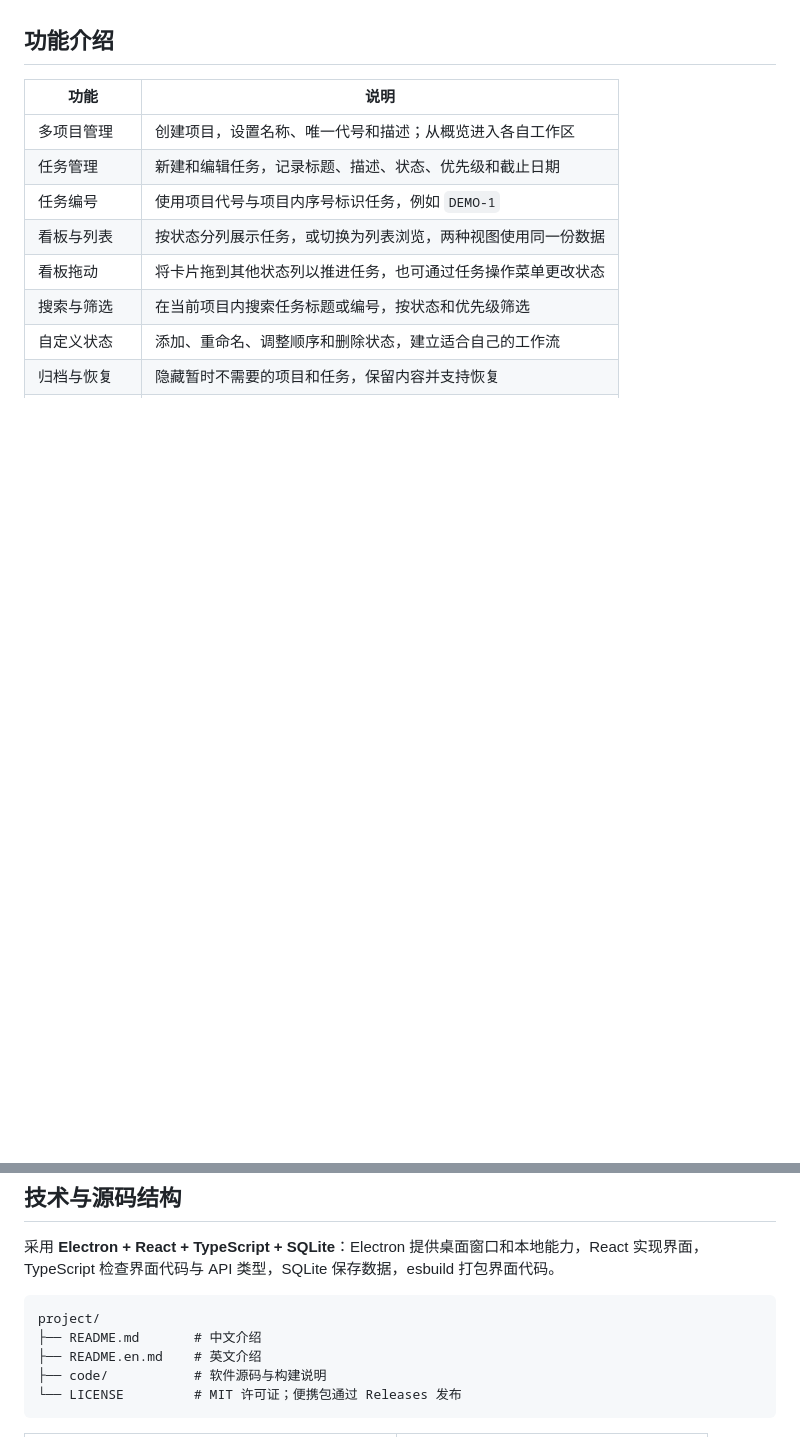
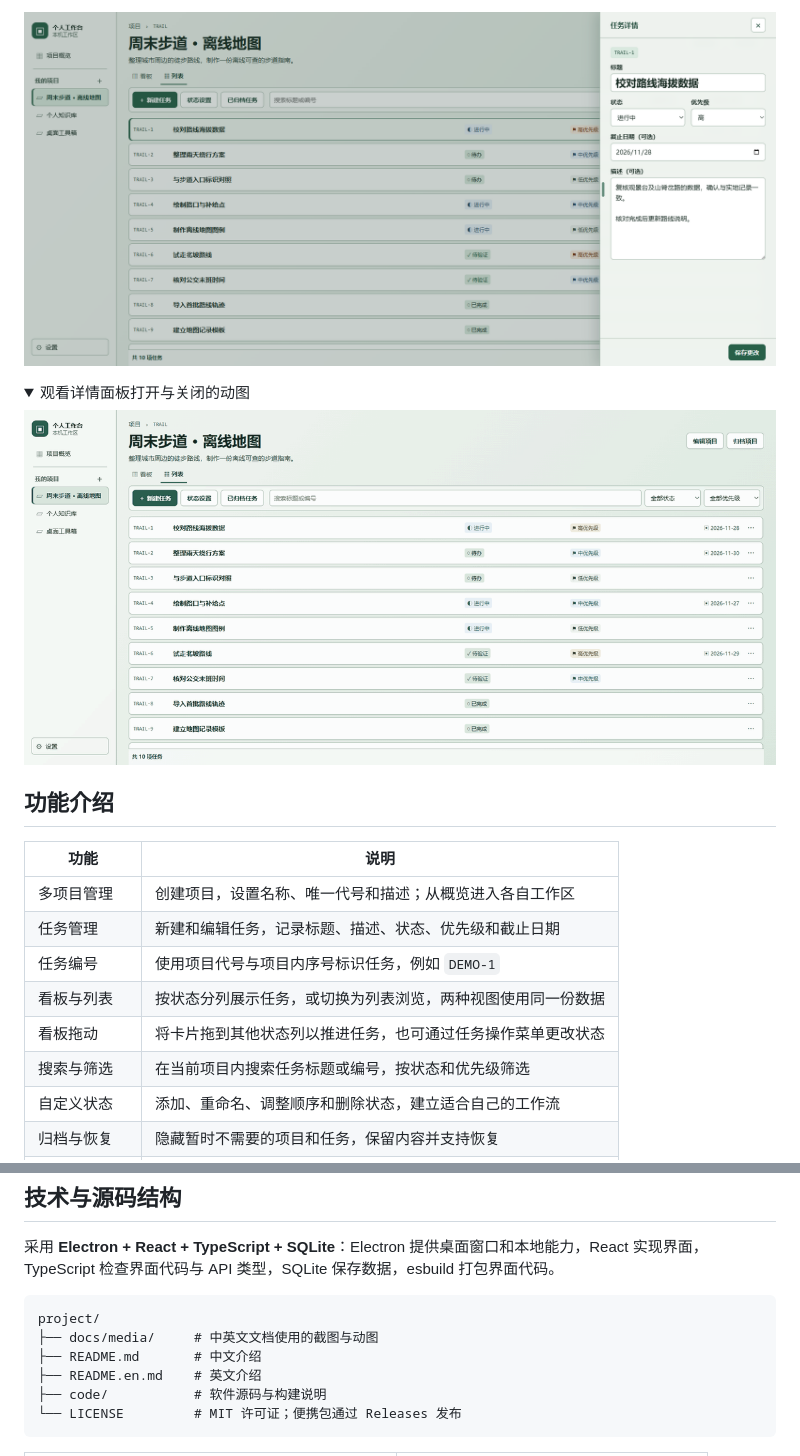
Before and after one commit to xuzh0312/Local-offline-personal-project-management-workspace-similar-to-Plane, a Markdown page: README.md, 2 parts joined by grey strips. Rendered like a GitHub page; pictures changed too: docs/media/list-detail.gif (added), docs/media/list-detail.png (added); folded sections open; blank space fills up the shorter version.

````diff
--- a/README.md
+++ b/README.md
@@ -8,3 +35,11 @@
+![列表截图，右侧打开可编辑的任务详情面板](docs/media/list-detail.png)
+
+<details>
+<summary>观看详情面板打开与关闭的动图</summary>
+
+![任务详情动图，从列表打开侧边面板并返回列表](docs/media/list-detail.gif)
+
+</details>
 
 ## 功能介绍
 
@@ -104,6 +137,7 @@
 
 ```text
 project/
+├── docs/media/     # 中英文文档使用的截图与动图
 ├── README.md       # 中文介绍
 ├── README.en.md    # 英文介绍
 ├── code/           # 软件源码与构建说明
````
Also changed, not shown: other parts of README.md (+30 -5 lines), README.en.md (+39 -5 lines), docs/media/board-drag.gif (added), docs/media/project-board.png (added).
